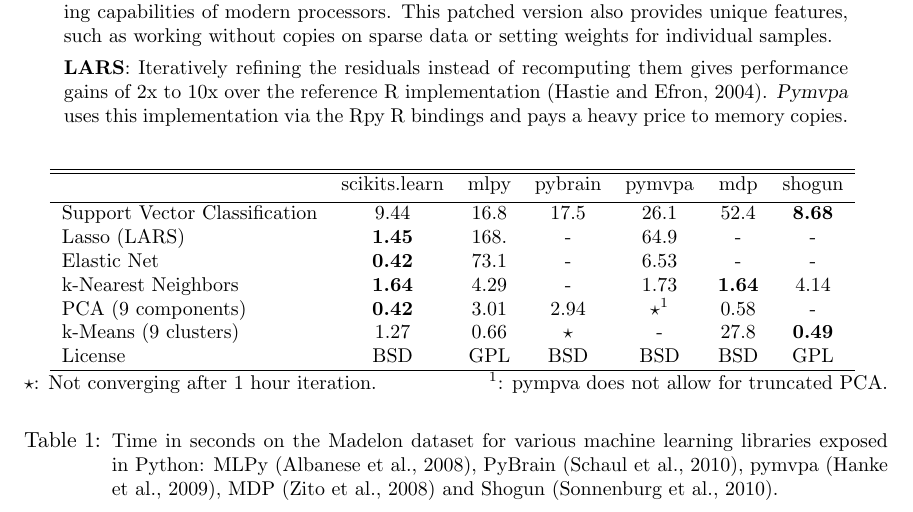
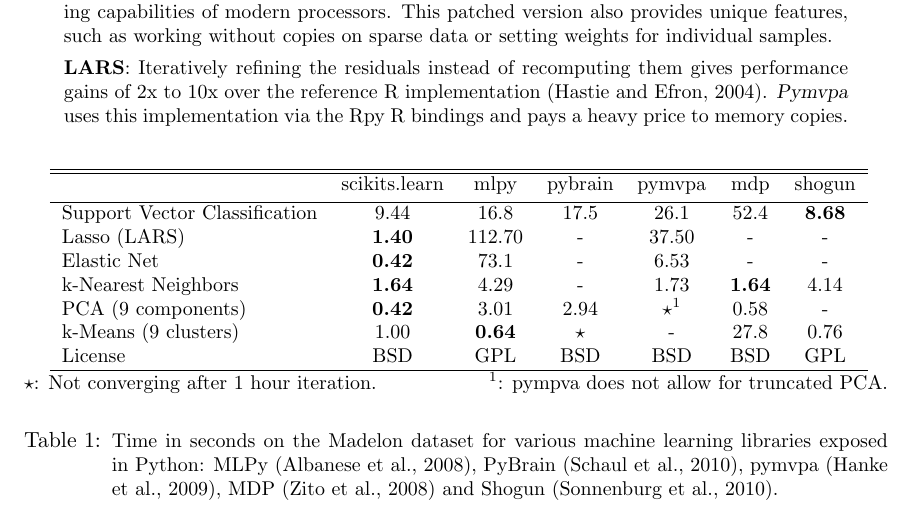
Before and after one commit to scikit-learn/administrative, a LaTeX paper (index.tex): part of page 3 of 5, cut so that both start at the same text. Compiled offline with pdfLaTeX.

Commit message:
Update results.

```diff
--- a/index.tex
+++ b/index.tex
@@ -269,11 +269,11 @@
  & scikits.learn & mlpy & pybrain & pymvpa &  mdp & shogun \\ [0.5ex]
 \hline
 Support Vector Classification & 9.44 & 16.8 & 17.5 & 26.1 & 52.4 & {\bf 8.68} \\
-Lasso (LARS) & {\bf 1.45} & 168.   & -       &  64.9     & -    & - \\
+Lasso (LARS) & {\bf 1.40} & 112.70   & -       &  37.50     & -    & - \\
 Elastic Net & {\bf 0.42} & 73.1 & -  &  6.53  & -  & - \\
 k-Nearest Neighbors & {\bf 1.64} & 4.29 & - &  1.73 & {\bf 1.64} & 4.14 \\
 PCA (9 components) & {\bf 0.42} & 3.01  & 2.94  & $\star^1$ & 0.58  & - \\
-k-Means (9 clusters) & 1.27 & 0.66 & $\star$ & -  & 27.8 & {\bf 0.49} \\
+k-Means (9 clusters) & 1.00 &  {\bf 0.64} & $\star$ & -  & 27.8 & 0.76 \\
 License &  BSD & GPL & BSD  &  BSD  & BSD  & GPL \\
 \hline
 \end{tabular}
```
